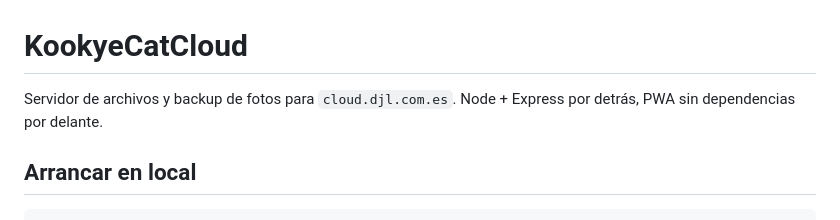
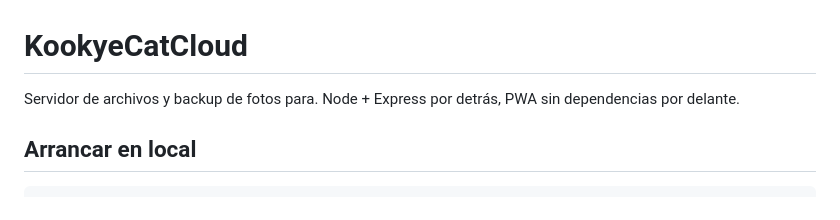
Before and after one commit to DavidJLlanes/kookyecatcloud, a Markdown page: README.md, the part around the change. GitHub-like rendering.

```diff
--- a/README.md
+++ b/README.md
@@ -1,6 +1,6 @@
 # KookyeCatCloud
 
-Servidor de archivos y backup de fotos para `cloud.djl.com.es`. Node + Express por detrás,
+Servidor de archivos y backup de fotos para. Node + Express por detrás,
 PWA sin dependencias por delante.
 
 ## Arrancar en local
```
